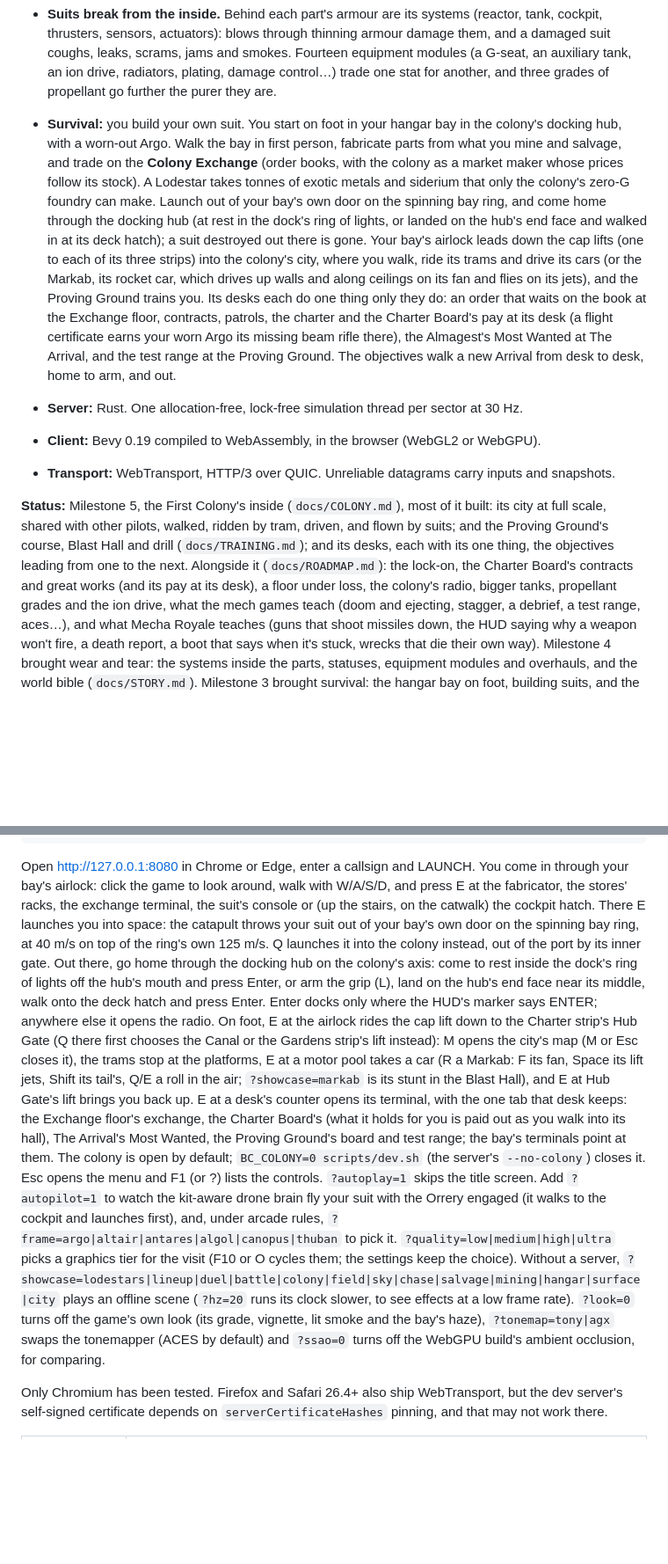
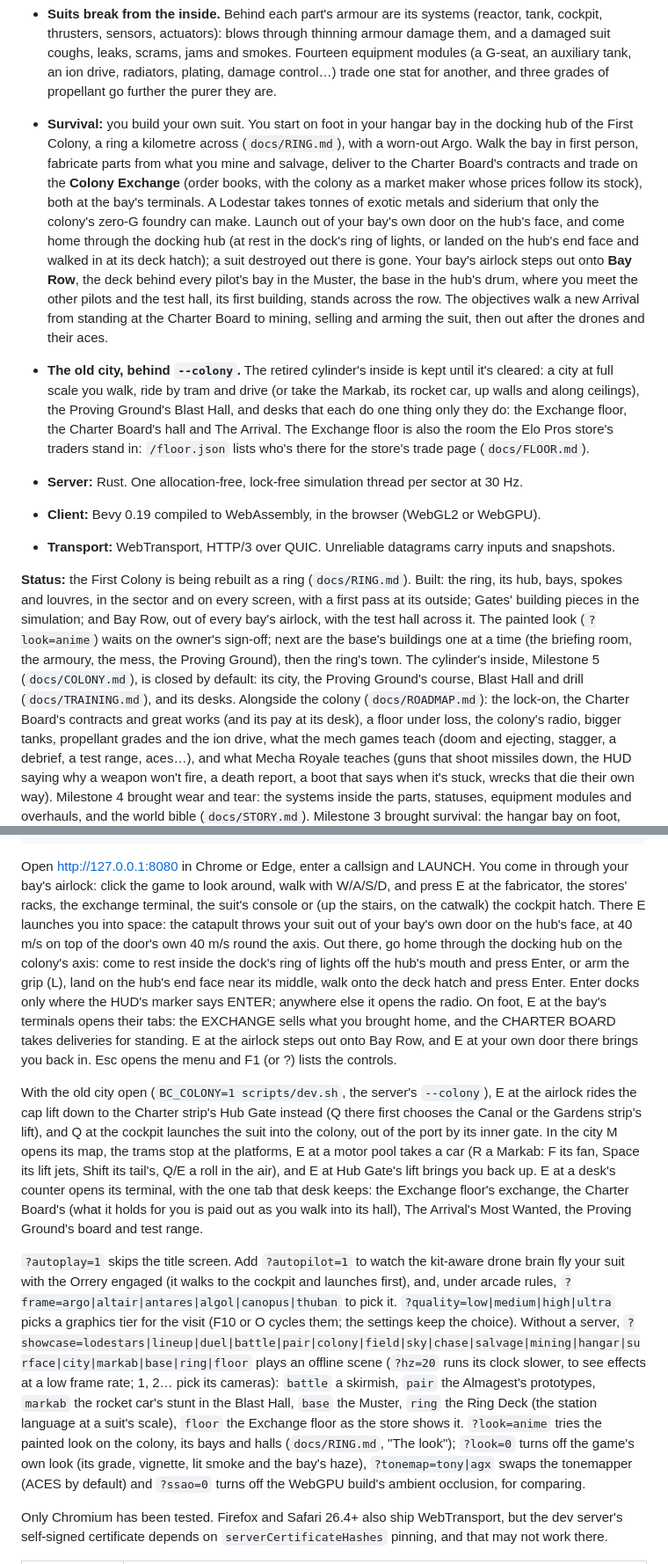
Before and after one commit to AnthonE/Before-Colony, a Markdown page: README.md, 2 parts joined by grey strips. Shown at 88% size. Rendered like a GitHub page; blank space fills up the shorter version.

Commit message:
README: the bay, Bay Row and the ring; the old city behind --colony
Co-Authored-By: Claude Opus 5.5 <noreply@anthropic.com>
Claude-Session: https://claude.ai/code/session_01HzkeX6ko1rKLF15wdnsR9T

```diff
--- a/README.md
+++ b/README.md
@@ -18,31 +18,37 @@ A space mech MMO prototype.
   damaged suit coughs, leaks, scrams, jams and smokes. Fourteen equipment modules (a G-seat, an
   auxiliary tank, an ion drive, radiators, plating, damage control…) trade one stat for another,
   and three grades of propellant go further the purer they are.
-- **Survival:** you build your own suit. You start on foot in your hangar bay in the colony's
-  docking hub, with a worn-out Argo. Walk the bay in first person, fabricate parts from what you
-  mine and salvage, and trade on the **Colony Exchange** (order books, with the colony as a market
-  maker whose prices follow its stock). A Lodestar takes tonnes of exotic metals and siderium that
-  only the colony's zero-G foundry can make. Launch out of your bay's own door on the spinning bay
-  ring, and come home through the docking hub (at rest in the dock's ring of lights, or landed on
-  the hub's end face and walked in at its deck hatch); a suit destroyed out there is gone. Your
-  bay's airlock leads down the cap lifts (one to each of its three strips) into the colony's
-  city, where you walk, ride its trams and drive its cars (or the Markab, its rocket car, which
-  drives up walls and along ceilings on its fan and flies on its jets), and the Proving Ground trains you. Its
-  desks each do one thing only they do: an order that waits on the book at the Exchange floor,
-  contracts, patrols, the charter and the Charter Board's pay at its desk (a flight certificate
-  earns your worn Argo its missing beam rifle there), the Almagest's Most Wanted at The Arrival, and the
-  test range at the Proving Ground. The objectives walk a new Arrival from desk to desk, home to
-  arm, and out.
+- **Survival:** you build your own suit. You start on foot in your hangar bay in the docking hub of
+  the First Colony, a ring a kilometre across (`docs/RING.md`), with a worn-out Argo. Walk the bay in
+  first person, fabricate parts from what you mine and salvage, deliver to the Charter Board's
+  contracts and trade on the **Colony Exchange** (order books, with the colony as a market maker
+  whose prices follow its stock), both at the bay's terminals. A Lodestar takes tonnes of exotic
+  metals and siderium that only the colony's zero-G foundry can make. Launch out of your bay's own
+  door on the hub's face, and come home through the docking hub (at rest in the dock's ring of
+  lights, or landed on the hub's end face and walked in at its deck hatch); a suit destroyed out
+  there is gone. Your bay's airlock steps out onto **Bay Row**, the deck behind every pilot's bay in
+  the Muster, the base in the hub's drum, where you meet the other pilots and the test hall, its
+  first building, stands across the row. The objectives walk a new Arrival from standing at the
+  Charter Board to mining, selling and arming the suit, then out after the drones and their aces.
+- **The old city, behind `--colony`.** The retired cylinder's inside is kept until it's cleared: a
+  city at full scale you walk, ride by tram and drive (or take the Markab, its rocket car, up walls
+  and along ceilings), the Proving Ground's Blast Hall, and desks that each do one thing only they
+  do: the Exchange floor, the Charter Board's hall and The Arrival. The Exchange floor is also the
+  room the Elo Pros store's traders stand in: `/floor.json` lists who's there for the store's
+  trade page (`docs/FLOOR.md`).
 
 - **Server:** Rust. One allocation-free, lock-free simulation thread per sector at 30 Hz.
 - **Client:** Bevy 0.19 compiled to WebAssembly, in the browser (WebGL2 or WebGPU).
 - **Transport:** WebTransport, HTTP/3 over QUIC. Unreliable datagrams carry inputs and snapshots.
 
-**Status:** Milestone 5, the First Colony's inside (`docs/COLONY.md`), most of it built: its city
-at full scale, shared with other pilots, walked, ridden by tram, driven, and flown by suits; and
-the Proving Ground's course, Blast Hall and drill (`docs/TRAINING.md`); and its desks, each with
-its one thing, the objectives leading from one to the next. Alongside it (`docs/ROADMAP.md`): the
-lock-on, the Charter Board's contracts and great works (and its pay at its desk), a floor under
+**Status:** the First Colony is being rebuilt as a ring (`docs/RING.md`). Built: the ring, its hub,
+bays, spokes and louvres, in the sector and on every screen, with a first pass at its outside;
+Gates' building pieces in the simulation; and Bay Row, out of every bay's airlock, with the test
+hall across it. The painted look (`?look=anime`) waits on the owner's sign-off; next are the base's
+buildings one at a time (the briefing room, the armoury, the mess, the Proving Ground), then the
+ring's town. The cylinder's inside, Milestone 5 (`docs/COLONY.md`), is closed by default: its
+city, the Proving Ground's course, Blast Hall and drill (`docs/TRAINING.md`), and its desks.
+Alongside the colony (`docs/ROADMAP.md`): the lock-on, the Charter Board's contracts and great works (and its pay at its desk), a floor under
 loss, the colony's radio, bigger tanks, propellant grades and the ion drive, what the mech
 games teach (doom and ejecting, stagger, a debrief, a test range, aces…), and what Mecha Royale
 teaches (guns that shoot missiles down, the HUD saying why a weapon won't fire, a death report, a
@@ -81,29 +88,36 @@ Open <http://127.0.0.1:8080> in Chrome or Edge, enter a callsign and LAUNCH. You
 your bay's airlock: click the game to look around, walk with W/A/S/D, and press E at the
 fabricator, the stores' racks, the exchange terminal, the suit's console or (up the stairs, on the
 catwalk) the cockpit hatch. There E launches you into space: the catapult throws your suit out of
-your bay's own door on the spinning bay ring, at 40 m/s on top of the ring's own 125 m/s. Q
-launches it into the colony instead, out of the port by its inner gate. Out there, go home through
-the docking hub on the colony's axis: come to rest inside the dock's ring of lights off the hub's
-mouth and press Enter, or arm the grip (L), land on the hub's end face near its middle, walk onto
-the deck hatch and press Enter. Enter docks only where the HUD's marker says ENTER; anywhere else
-it opens the radio. On foot, E at the airlock rides the cap lift down to the Charter strip's Hub
-Gate (Q there first chooses the Canal or the Gardens strip's lift instead): M opens the city's map
-(M or Esc closes it), the trams stop at the platforms, E at a motor pool takes a car (R a Markab:
-F its fan, Space its lift jets, Shift its tail's, Q/E a roll in the air; `?showcase=markab` is its
-stunt in the Blast Hall), and E at
-Hub Gate's lift brings you back up. E at a desk's counter opens its terminal, with the one tab
-that desk keeps: the Exchange floor's exchange, the Charter Board's (what it holds for you is paid
-out as you walk into its hall), The Arrival's Most Wanted, the Proving Ground's board and test
-range; the bay's terminals point at them. The colony is open by default; `BC_COLONY=0 scripts/dev.sh`
-(the server's `--no-colony`) closes it. Esc opens the menu and F1 (or ?) lists the controls.
+your bay's own door on the hub's face, at 40 m/s on top of the door's own 40 m/s round the axis.
+Out there, go home through the docking hub on the colony's axis: come to rest inside the dock's
+ring of lights off the hub's mouth and press Enter, or arm the grip (L), land on the hub's end face
+near its middle, walk onto the deck hatch and press Enter. Enter docks only where the HUD's marker
+says ENTER; anywhere else it opens the radio. On foot, E at the bay's terminals opens their tabs:
+the EXCHANGE sells what you brought home, and the CHARTER BOARD takes deliveries for standing. E
+at the airlock steps out onto Bay Row, and E at your own door there brings you back in. Esc opens
+the menu and F1 (or ?) lists the controls.
+
+With the old city open (`BC_COLONY=1 scripts/dev.sh`, the server's `--colony`), E at the airlock
+rides the cap lift down to the Charter strip's Hub Gate instead (Q there first chooses the Canal
+or the Gardens strip's lift), and Q at the cockpit launches the suit into the colony, out of the
+port by its inner gate. In the city M opens its map, the trams stop at the platforms, E at a motor
+pool takes a car (R a Markab: F its fan, Space its lift jets, Shift its tail's, Q/E a roll in the
+air), and E at Hub Gate's lift brings you back up. E at a desk's counter opens its terminal, with
+the one tab that desk keeps: the Exchange floor's exchange, the Charter Board's (what it holds for
+you is paid out as you walk into its hall), The Arrival's Most Wanted, the Proving Ground's board
+and test range.
+
 `?autoplay=1` skips the title screen. Add `?autopilot=1` to watch the kit-aware drone brain fly your suit
 with the Orrery engaged (it walks to the cockpit and launches first), and, under arcade rules,
 `?frame=argo|altair|antares|algol|canopus|thuban` to pick it.
 `?quality=low|medium|high|ultra` picks a graphics tier for the visit (F10 or O cycles them; the settings
 keep the choice). Without a server,
-`?showcase=lodestars|lineup|duel|battle|colony|field|sky|chase|salvage|mining|hangar|surface|city` plays an
-offline scene (`?hz=20` runs its clock slower, to see effects at a low frame rate). `?look=0` turns off the game's
-own look (its grade, vignette, lit smoke and the bay's haze), `?tonemap=tony|agx` swaps the
+`?showcase=lodestars|lineup|duel|battle|pair|colony|field|sky|chase|salvage|mining|hangar|surface|city|markab|base|ring|floor`
+plays an offline scene (`?hz=20` runs its clock slower, to see effects at a low frame rate; 1, 2… pick its cameras):
+`battle` a skirmish, `pair` the Almagest's prototypes, `markab` the rocket car's stunt in the Blast Hall, `base` the
+Muster, `ring` the Ring Deck (the station language at a suit's scale), `floor` the Exchange floor as the store shows
+it. `?look=anime` tries the painted look on the colony, its bays and halls (`docs/RING.md`, "The look"); `?look=0`
+turns off the game's own look (its grade, vignette, lit smoke and the bay's haze), `?tonemap=tony|agx` swaps the
 tonemapper (ACES by default) and `?ssao=0` turns off the WebGPU build's ambient occlusion, for comparing.
 
 Only Chromium has been tested. Firefox and Safari 26.4+ also ship WebTransport, but the dev server's
```
Also changed, not shown: other parts of README.md (+21 -14 lines).
